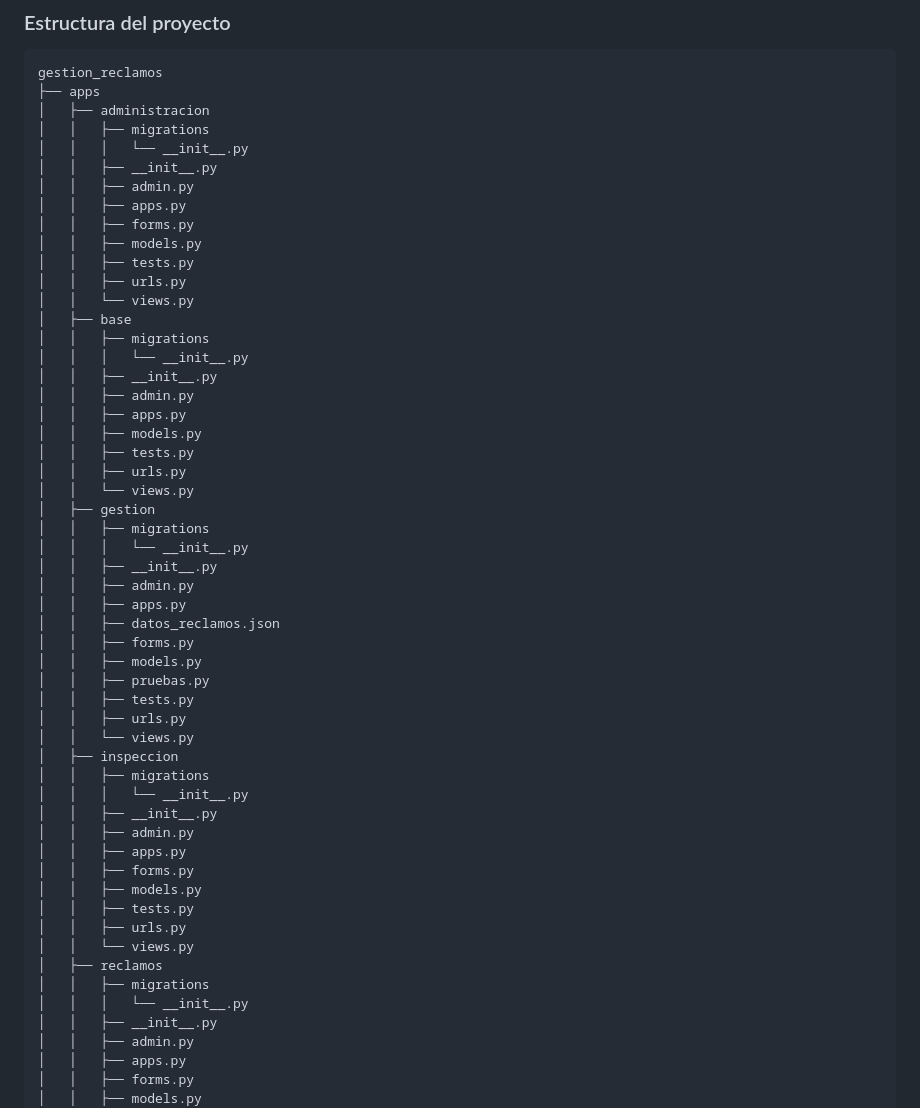
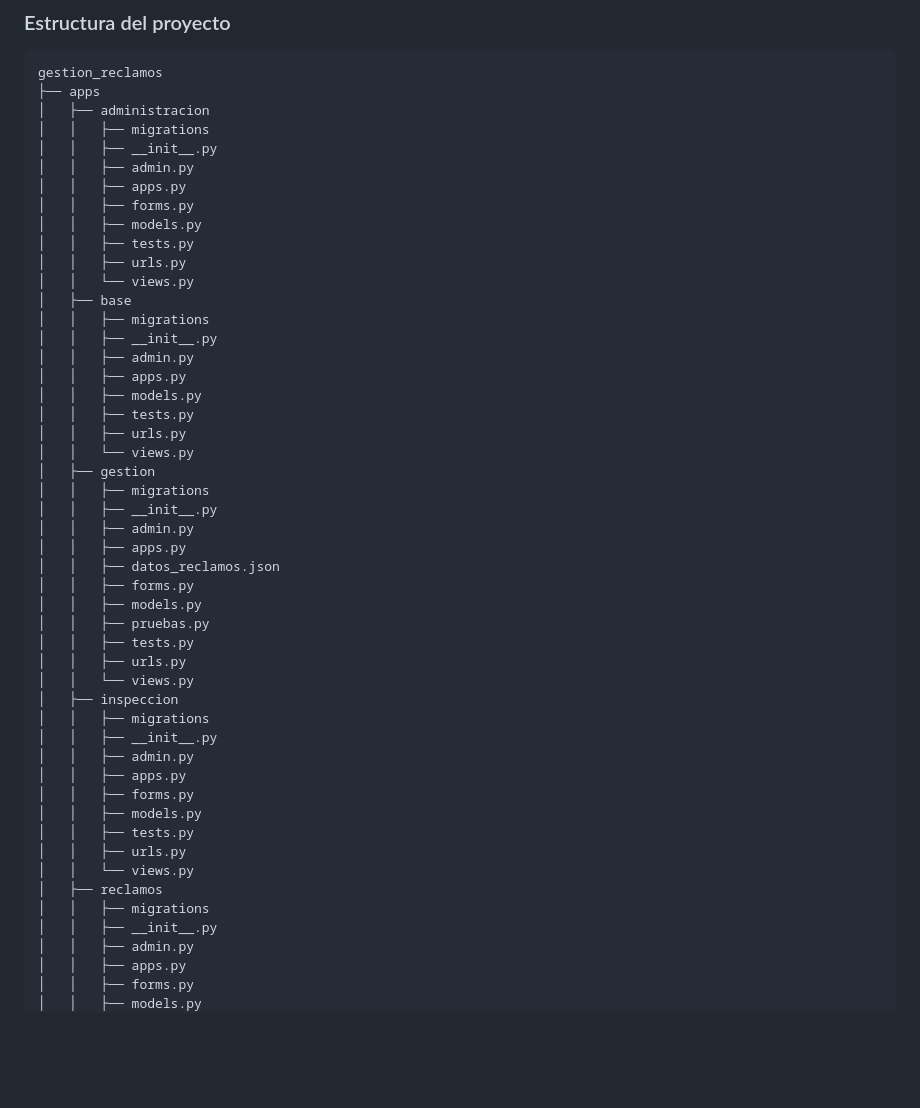
Before and after one commit to Sergio395/gestion_reclamos, a Markdown page: README.md, the part around one of its changes. GitHub-like rendering; blank space fills up the shorter version.

```diff
--- a/README.md
+++ b/README.md
@@ -68,7 +68,6 @@ gestion_reclamos
 ├── apps
 │   ├── administracion
 │   │   ├── migrations
-│   │   │   └── __init__.py
 │   │   ├── __init__.py
 │   │   ├── admin.py
 │   │   ├── apps.py
@@ -79,7 +78,6 @@ gestion_reclamos
 │   │   └── views.py
 │   ├── base
 │   │   ├── migrations
-│   │   │   └── __init__.py
 │   │   ├── __init__.py
 │   │   ├── admin.py
 │   │   ├── apps.py
@@ -89,7 +87,6 @@ gestion_reclamos
 │   │   └── views.py
 │   ├── gestion
 │   │   ├── migrations
-│   │   │   └── __init__.py
 │   │   ├── __init__.py
 │   │   ├── admin.py
 │   │   ├── apps.py
@@ -102,7 +99,6 @@ gestion_reclamos
 │   │   └── views.py
 │   ├── inspeccion
 │   │   ├── migrations
-│   │   │   └── __init__.py
 │   │   ├── __init__.py
 │   │   ├── admin.py
 │   │   ├── apps.py
@@ -113,7 +109,6 @@ gestion_reclamos
 │   │   └── views.py
 │   ├── reclamos
 │   │   ├── migrations
-│   │   │   └── __init__.py
 │   │   ├── __init__.py
 │   │   ├── admin.py
 │   │   ├── apps.py
```
Also changed, not shown: other parts of README.md (+34 -33 lines).
